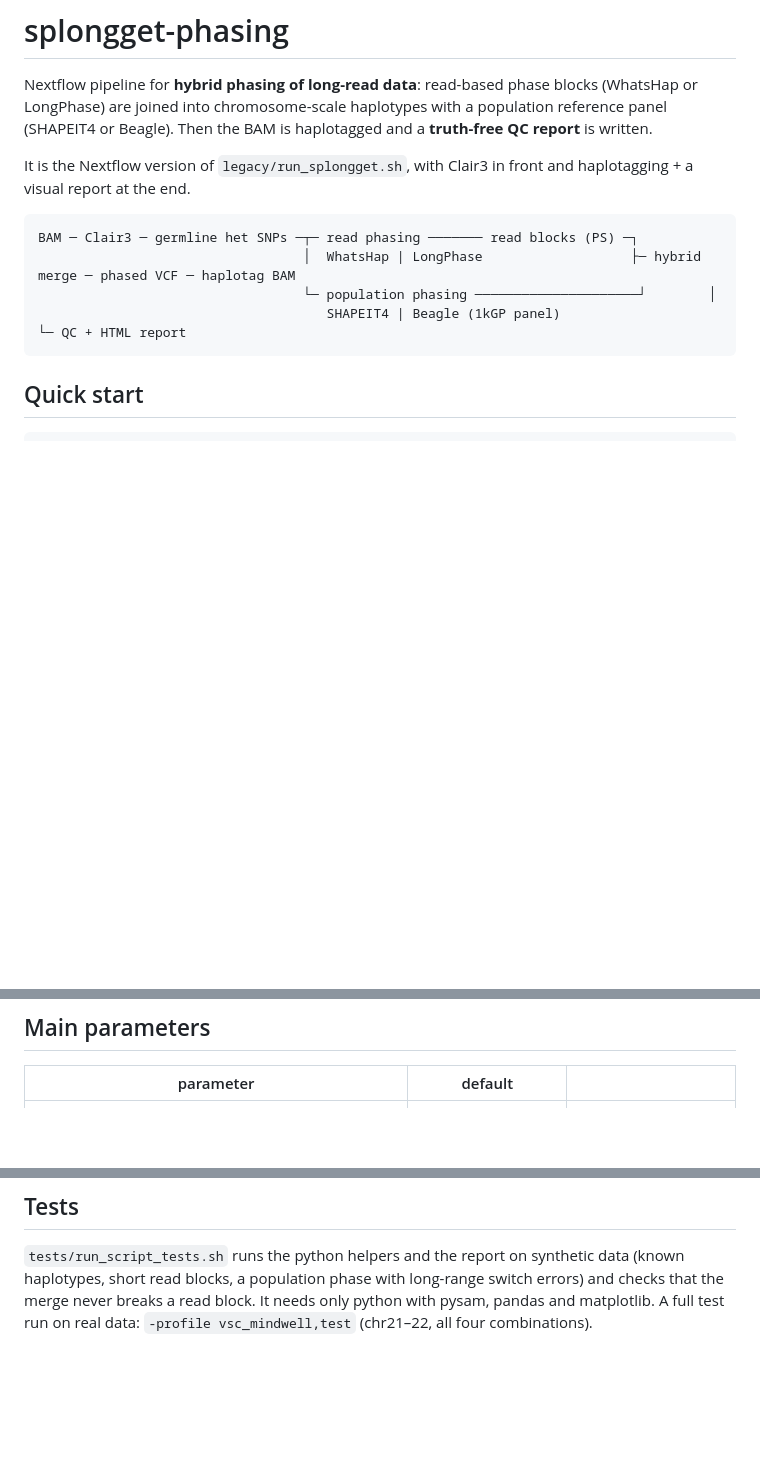
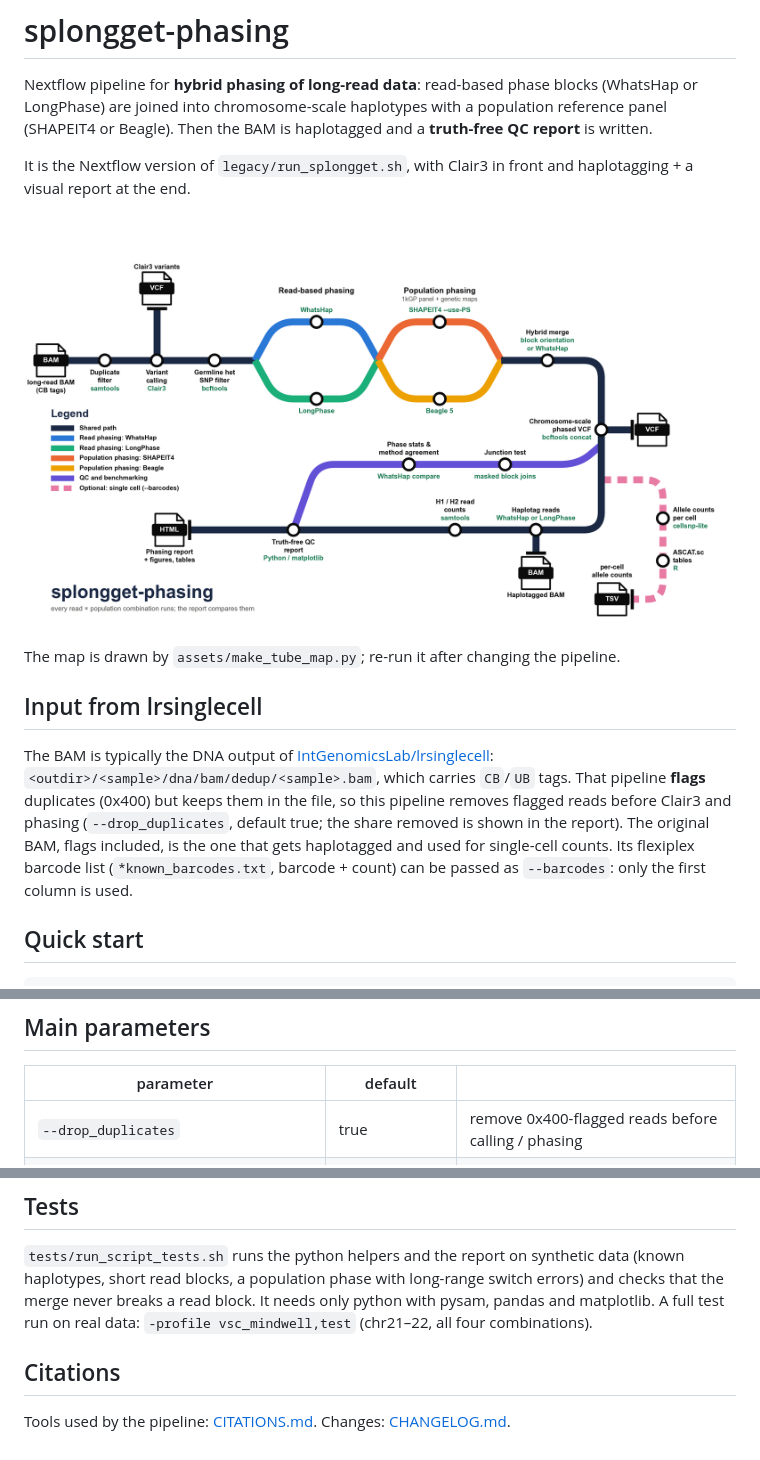
Before and after one commit to anagchar/hybridphase, a Markdown page: README.md, 3 parts joined by grey strips. Rendered like a GitHub page; pictures changed too: assets/splongget_tube_map.png (added); blank space fills up the shorter version.

Commit message:
Add tube map, duplicate-flag filter for lrsinglecell BAMs, changelog and citations

````diff
--- a/README.md
+++ b/README.md
@@ -8,12 +8,18 @@ report** is written.
 It is the Nextflow version of `legacy/run_splongget.sh`, with Clair3 in front and
 haplotagging + a visual report at the end.
 
-```
-BAM ─ Clair3 ─ germline het SNPs ─┬─ read phasing ─────── read blocks (PS) ─┐
-                                  │  WhatsHap | LongPhase                   ├─ hybrid merge ─ phased VCF ─ haplotag BAM
-                                  └─ population phasing ─────────────────────┘        │
-                                     SHAPEIT4 | Beagle (1kGP panel)                   └─ QC + HTML report
-```
+![splongget-phasing tube map](assets/splongget_tube_map.png)
+
+The map is drawn by `assets/make_tube_map.py`; re-run it after changing the pipeline.
+
+## Input from lrsinglecell
+
+The BAM is typically the DNA output of [IntGenomicsLab/lrsinglecell](https://github.com/IntGenomicsLab/lrsinglecell):
+`<outdir>/<sample>/dna/bam/dedup/<sample>.bam`, which carries `CB`/`UB` tags. That pipeline **flags**
+duplicates (0x400) but keeps them in the file, so this pipeline removes flagged reads before Clair3 and
+phasing (`--drop_duplicates`, default true; the share removed is shown in the report). The original BAM,
+flags included, is the one that gets haplotagged and used for single-cell counts. Its flexiplex barcode
+list (`*known_barcodes.txt`, barcode + count) can be passed as `--barcodes`: only the first column is used.
 
 ## Quick start
 
@@ -109,6 +115,7 @@ pipeline_info/          Nextflow timeline, report, trace, DAG
 
 | parameter | default | |
 |---|---|---|
+| `--drop_duplicates` | true | remove 0x400-flagged reads before calling / phasing |
 | `--chroms` | `1-22` | e.g. `21,22` for a test |
 | `--min_qual / --min_dp / --min_vaf / --max_vaf` | 20 / 15 / 0.25 / 0.75 | het SNP filter |
 | `--shapeit4_use_ps` | 0.001 | |
@@ -124,3 +131,7 @@ All parameters with comments: `nextflow.config`. Resources per step: `conf/base.
 short read blocks, a population phase with long-range switch errors) and checks that the merge never
 breaks a read block. It needs only python with pysam, pandas and matplotlib. A full test run on real data:
 `-profile vsc_mindwell,test` (chr21–22, all four combinations).
+
+## Citations
+
+Tools used by the pipeline: [CITATIONS.md](CITATIONS.md). Changes: [CHANGELOG.md](CHANGELOG.md).
````
Also changed, not shown: CHANGELOG.md (added, +14 -0 lines), CITATIONS.md (added, +12 -0 lines), 7 other files.
